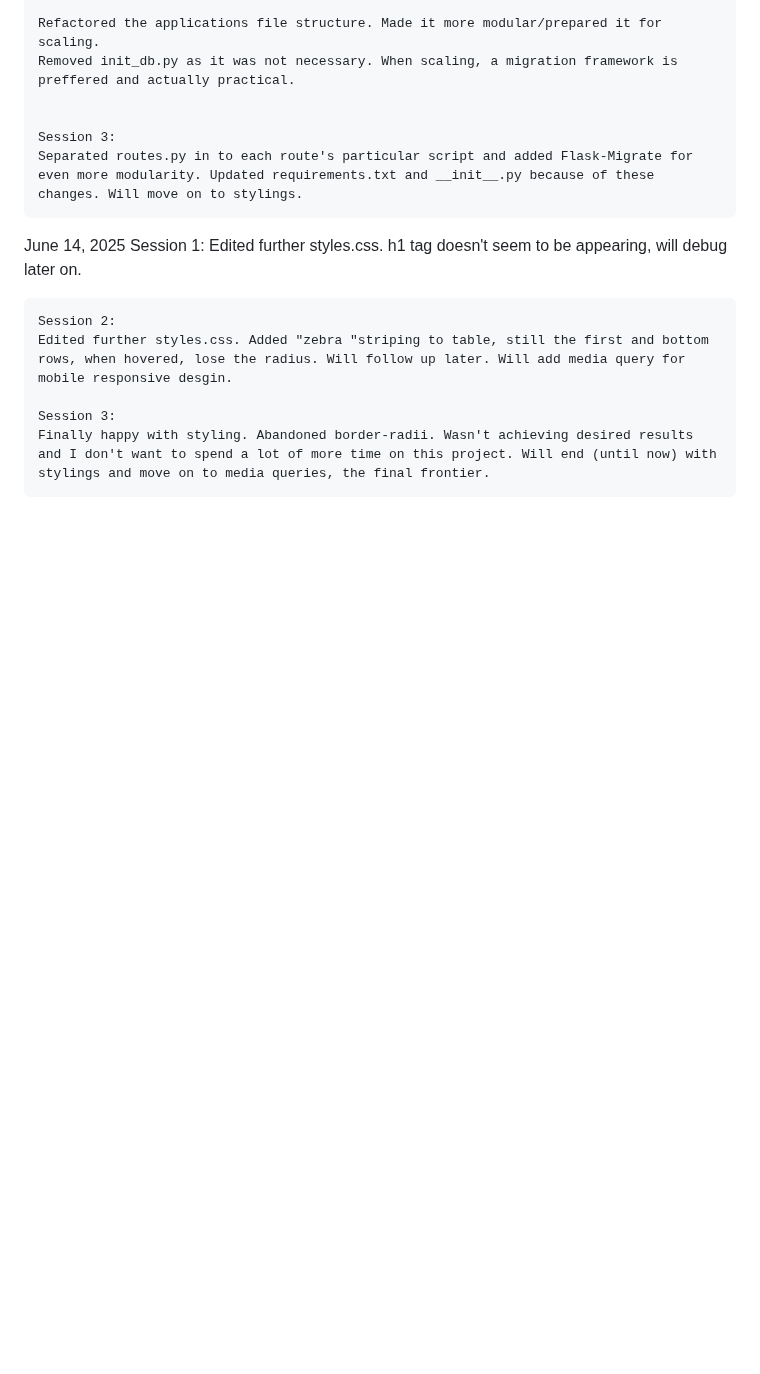
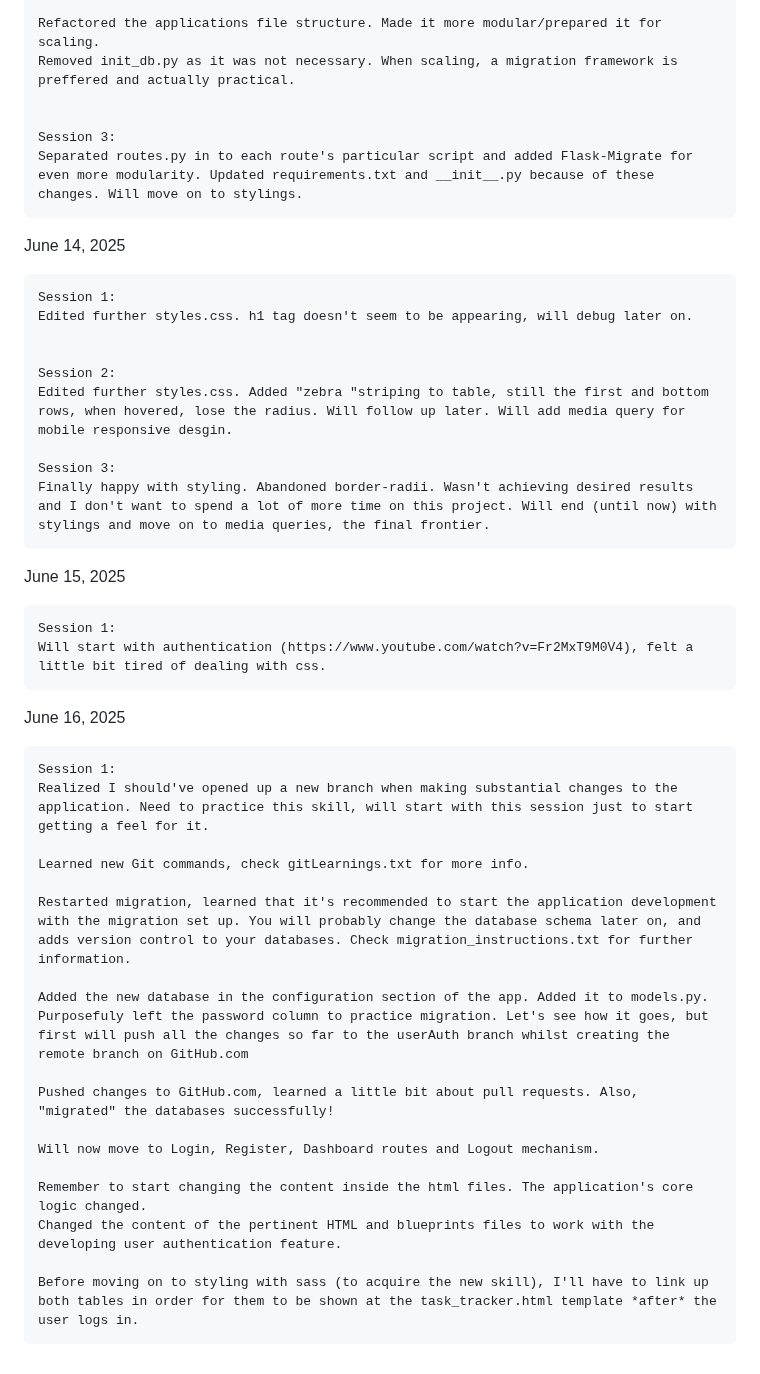
Before and after one commit to GabrielCruz45/firstYTB_FlaskTutorial, a Markdown page: DEVLOG.md, the part around one of its changes. Drawn GitHub-style; blank space fills up the shorter version.

Commit message:
Updated DEVLOG.md to reflect on changes made on new userAuth branch

```diff
--- a/DEVLOG.md
+++ b/DEVLOG.md
@@ -49,6 +54,7 @@ June 13, 2025
 
 
 June 14, 2025
+
     Session 1:
     Edited further styles.css. h1 tag doesn't seem to be appearing, will debug later on.
 
@@ -58,3 +64,30 @@ June 14, 2025
 
     Session 3:
     Finally happy with styling. Abandoned border-radii. Wasn't achieving desired results and I don't want to spend a lot of more time on this project. Will end (until now) with stylings and move on to media queries, the final frontier.
+
+
+June 15, 2025
+
+    Session 1:
+    Will start with authentication (https://www.youtube.com/watch?v=Fr2MxT9M0V4), felt a little bit tired of dealing with css.
+
+
+June 16, 2025
+
+    Session 1:
+    Realized I should've opened up a new branch when making substantial changes to the application. Need to practice this skill, will start with this session just to start getting a feel for it.
+
+    Learned new Git commands, check gitLearnings.txt for more info.
+
+    Restarted migration, learned that it's recommended to start the application development with the migration set up. You will probably change the database schema later on, and adds version control to your databases. Check migration_instructions.txt for further information.
+
+    Added the new database in the configuration section of the app. Added it to models.py. Purposefuly left the password column to practice migration. Let's see how it goes, but first will push all the changes so far to the userAuth branch whilst creating the remote branch on GitHub.com
+
+    Pushed changes to GitHub.com, learned a little bit about pull requests. Also, "migrated" the databases successfully!
+
+    Will now move to Login, Register, Dashboard routes and Logout mechanism.
+
+    Remember to start changing the content inside the html files. The application's core logic changed.
+    Changed the content of the pertinent HTML and blueprints files to work with the developing user authentication feature.
+
+    Before moving on to styling with sass (to acquire the new skill), I'll have to link up both tables in order for them to be shown at the task_tracker.html template *after* the user logs in.
```
Also changed, not shown: other parts of DEVLOG.md (+5 -0 lines).
